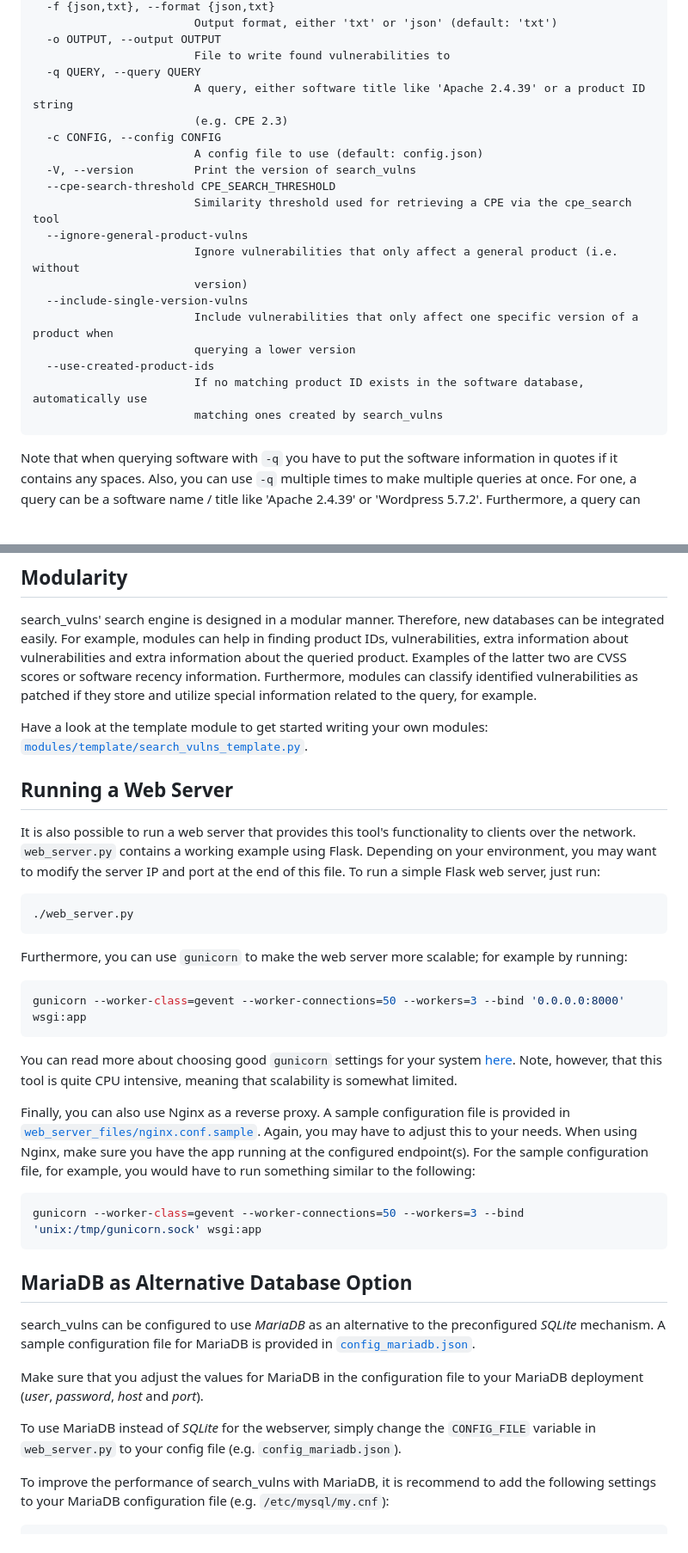
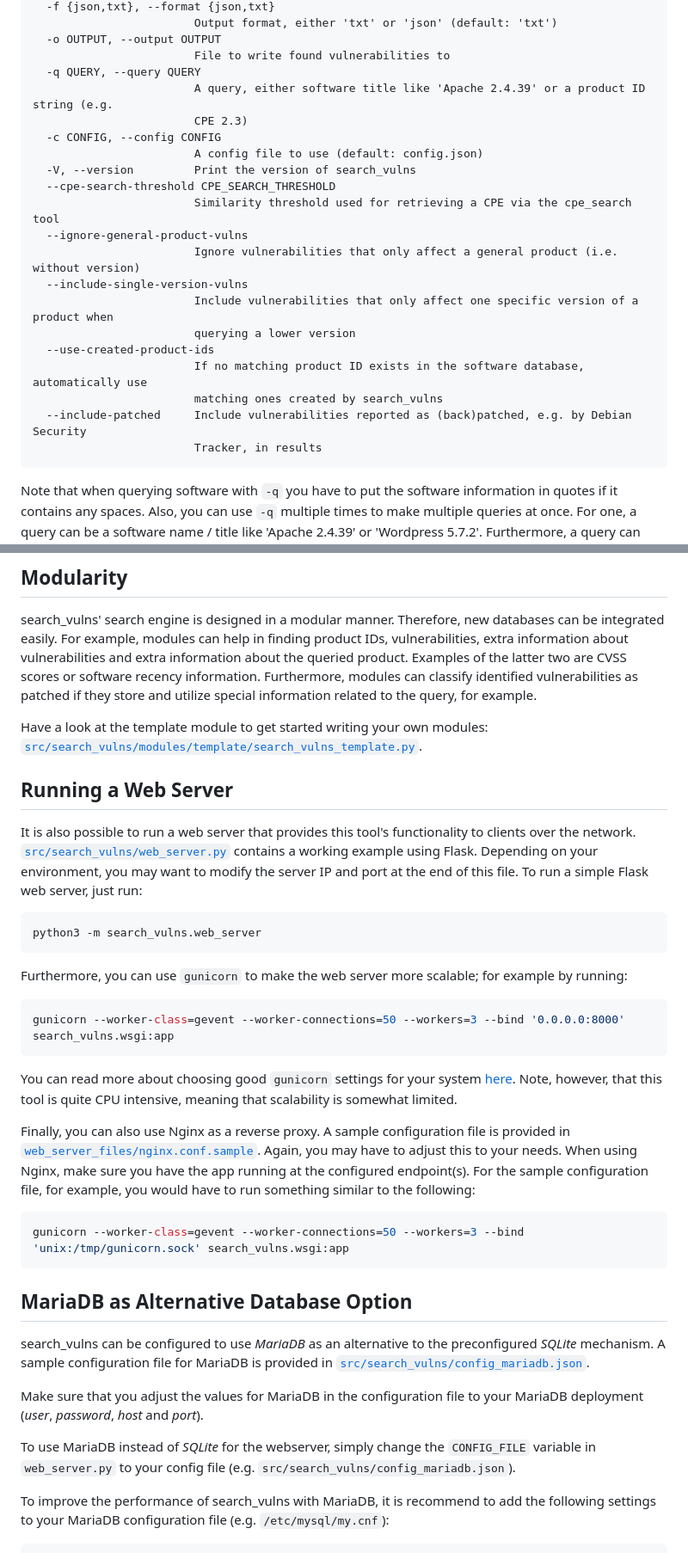
Before and after one commit to ra1nb0rn/search_vulns, a Markdown page: README.md, 2 parts joined by grey strips. Shown at 86% size. GitHub-like rendering; blank space fills up the shorter version.

````diff
--- a/README.md
+++ b/README.md
@@ -73,22 +101,23 @@ options:
   -o OUTPUT, --output OUTPUT
                         File to write found vulnerabilities to
   -q QUERY, --query QUERY
-                        A query, either software title like 'Apache 2.4.39' or a product ID string
-                        (e.g. CPE 2.3)
+                        A query, either software title like 'Apache 2.4.39' or a product ID string (e.g.
+                        CPE 2.3)
   -c CONFIG, --config CONFIG
                         A config file to use (default: config.json)
   -V, --version         Print the version of search_vulns
   --cpe-search-threshold CPE_SEARCH_THRESHOLD
                         Similarity threshold used for retrieving a CPE via the cpe_search tool
   --ignore-general-product-vulns
-                        Ignore vulnerabilities that only affect a general product (i.e. without
-                        version)
+                        Ignore vulnerabilities that only affect a general product (i.e. without version)
   --include-single-version-vulns
                         Include vulnerabilities that only affect one specific version of a product when
                         querying a lower version
   --use-created-product-ids
                         If no matching product ID exists in the software database, automatically use
                         matching ones created by search_vulns
+  --include-patched     Include vulnerabilities reported as (back)patched, e.g. by Debian Security
+                        Tracker, in results
 ```
 Note that when querying software with ``-q`` you have to put the software information in quotes if it contains any spaces. Also, you can use ``-q`` multiple times to make multiple queries at once. For one, a query can be a software name / title like 'Apache 2.4.39' or 'Wordpress 5.7.2'. Furthermore, a query can also be a [CPE 2.3](https://csrc.nist.gov/projects/security-content-automation-protocol/specifications/cpe) string.
 
@@ -123,32 +152,32 @@ Here are some examples:
 ## Modularity
 search_vulns' search engine is designed in a modular manner. Therefore, new databases can be integrated easily. For example, modules can help in finding product IDs, vulnerabilities, extra information about vulnerabilities and extra information about the queried product. Examples of the latter two are CVSS scores or software recency information. Furthermore, modules can classify identified vulnerabilities as patched if they store and utilize special information related to the query, for example.
 
-Have a look at the template module to get started writing your own modules: [``modules/template/search_vulns_template.py``](https://github.com/ra1nb0rn/search_vulns/blob/master/modules/template/search_vulns_template.py).
+Have a look at the template module to get started writing your own modules: [``src/search_vulns/modules/template/search_vulns_template.py``](https://github.com/ra1nb0rn/search_vulns/blob/master/src/search_vulns/modules/template/search_vulns_template.py).
 
 
 ## Running a Web Server
-It is also possible to run a web server that provides this tool's functionality to clients over the network. ``web_server.py`` contains a working example using Flask. Depending on your environment, you may want to modify the server IP and port at the end of this file. To run a simple Flask web server, just run:
+It is also possible to run a web server that provides this tool's functionality to clients over the network. [``src/search_vulns/web_server.py``](https://github.com/ra1nb0rn/search_vulns/blob/master/src/search_vulns/web_server.py) contains a working example using Flask. Depending on your environment, you may want to modify the server IP and port at the end of this file. To run a simple Flask web server, just run:
 ```bash
-./web_server.py
+python3 -m search_vulns.web_server
 ```
 Furthermore, you can use ``gunicorn`` to make the web server more scalable; for example by running:
 ```bash
-gunicorn --worker-class=gevent --worker-connections=50 --workers=3 --bind '0.0.0.0:8000' wsgi:app
+gunicorn --worker-class=gevent --worker-connections=50 --workers=3 --bind '0.0.0.0:8000' search_vulns.wsgi:app
 ```
 You can read more about choosing good ``gunicorn`` settings for your system [here](https://medium.com/building-the-system/gunicorn-3-means-of-concurrency-efbb547674b7). Note, however, that this tool is quite CPU intensive, meaning that scalability is somewhat limited.
 
 Finally, you can also use Nginx as a reverse proxy. A sample configuration file is provided in [``web_server_files/nginx.conf.sample``](https://github.com/ra1nb0rn/search_vulns/blob/master/web_server_files/nginx.conf.sample). Again, you may have to adjust this to your needs. When using Nginx, make sure you have the app running at the configured endpoint(s). For the sample configuration file, for example, you would have to run something similar to the following:
 ```bash
-gunicorn --worker-class=gevent --worker-connections=50 --workers=3 --bind 'unix:/tmp/gunicorn.sock' wsgi:app
+gunicorn --worker-class=gevent --worker-connections=50 --workers=3 --bind 'unix:/tmp/gunicorn.sock' search_vulns.wsgi:app
 ```
 
 
 ## MariaDB as Alternative Database Option
-search_vulns can be configured to use *MariaDB* as an alternative to the preconfigured *SQLite* mechanism. A sample configuration file for MariaDB is provided in [``config_mariadb.json``](https://github.com/ra1nb0rn/search_vulns/blob/master/config_mariadb.json).
+search_vulns can be configured to use *MariaDB* as an alternative to the preconfigured *SQLite* mechanism. A sample configuration file for MariaDB is provided in [``src/search_vulns/config_mariadb.json``](https://github.com/ra1nb0rn/search_vulns/blob/master/src/search_vulns/config_mariadb.json).
 
 Make sure that you adjust the values for MariaDB in the configuration file to your MariaDB deployment (*user*, *password*, *host* and *port*).
 
-To use MariaDB instead of *SQLite* for the webserver, simply change the ``CONFIG_FILE`` variable in ``web_server.py`` to your config file (e.g. ``config_mariadb.json``).
+To use MariaDB instead of *SQLite* for the webserver, simply change the ``CONFIG_FILE`` variable in ``web_server.py`` to your config file (e.g. ``src/search_vulns/config_mariadb.json``).
 
 To improve the performance of search_vulns with MariaDB, it is recommend to add the following settings to your MariaDB configuration file (e.g. ``/etc/mysql/my.cnf``):
 ```
````
Also changed, not shown: other parts of README.md (+50 -22 lines).
